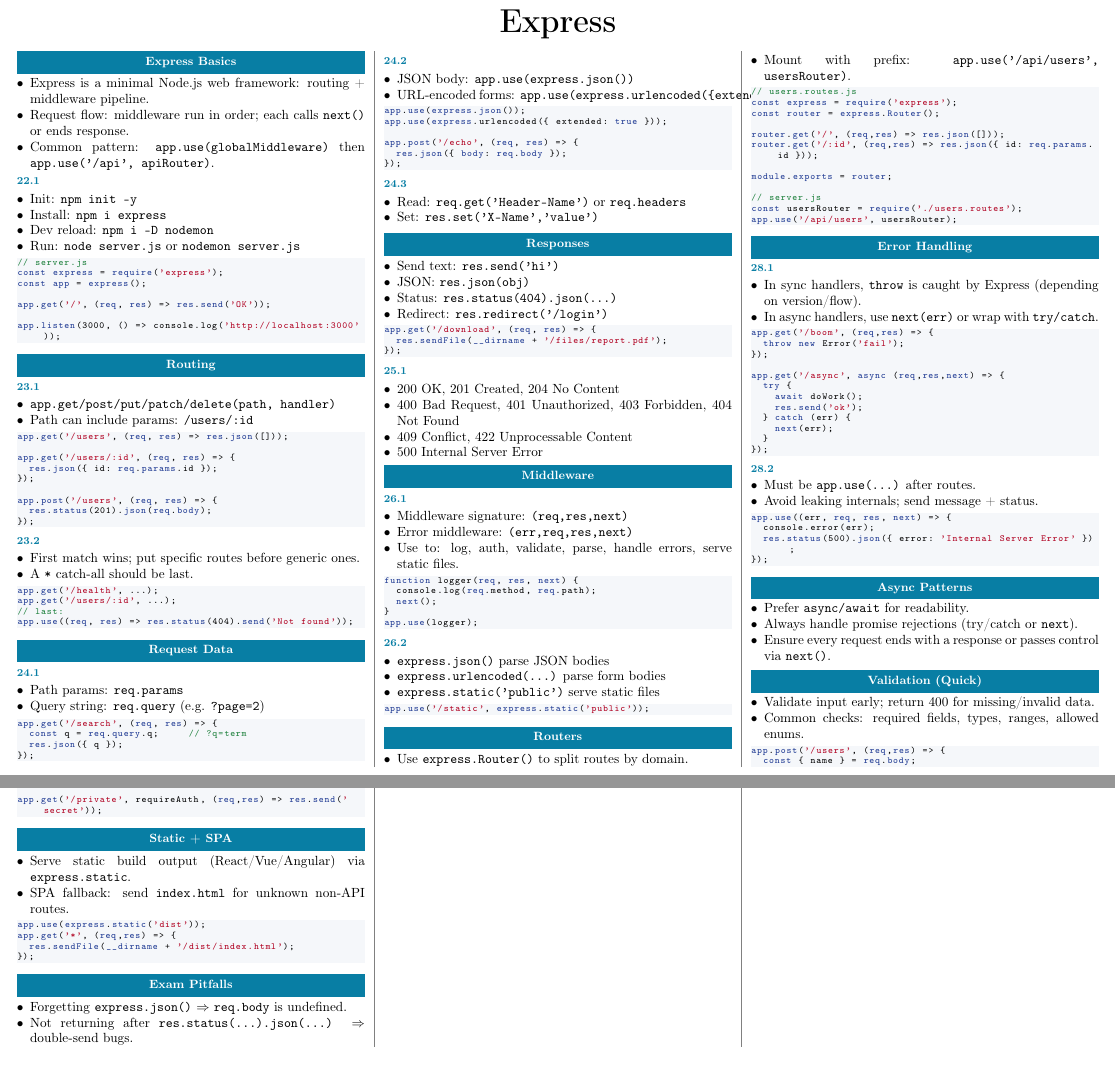
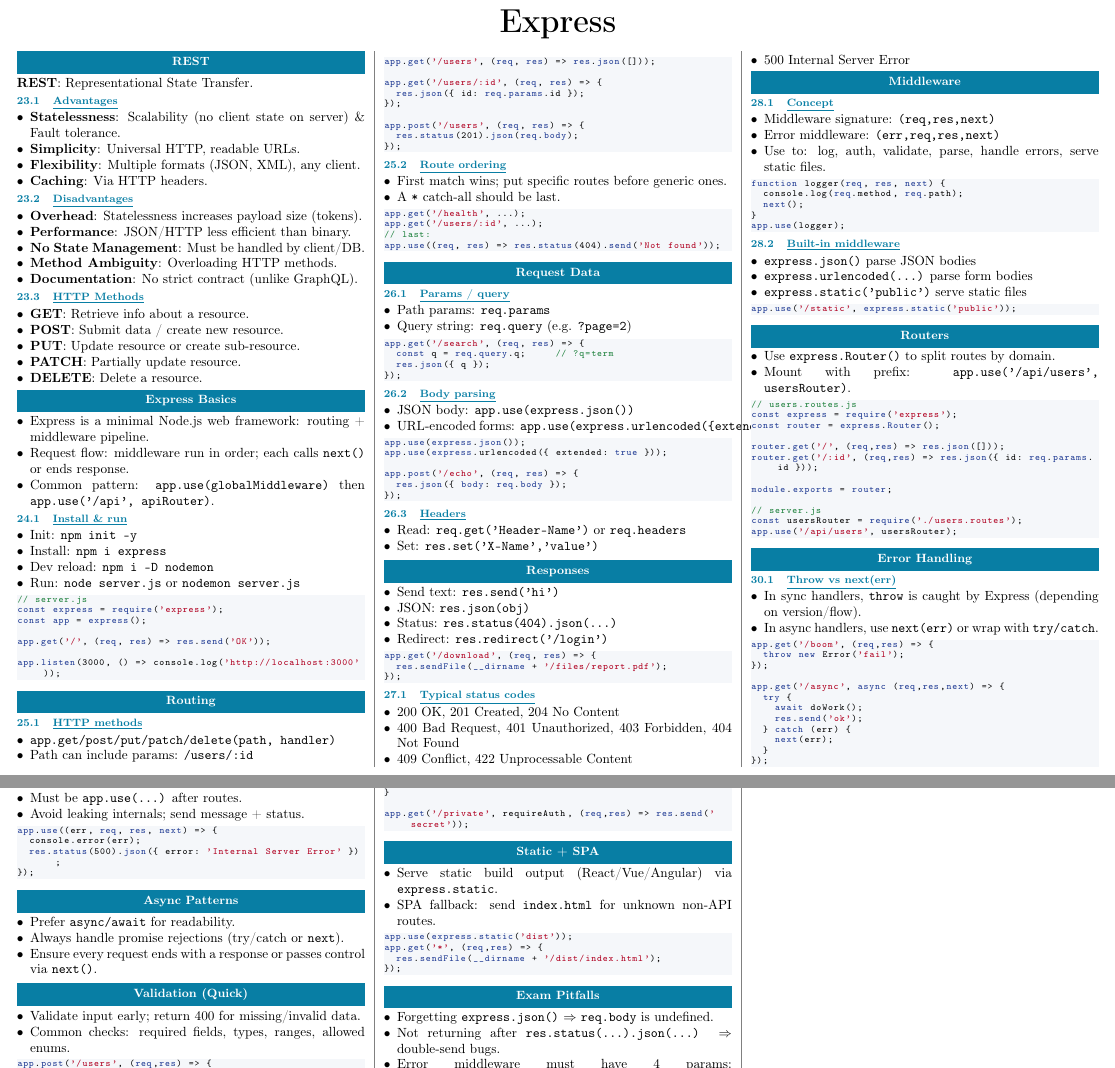
Before and after one commit to MiggiV2/awt-cheatsheet, a LaTeX document (document.tex, which reads content/express.tex): two parts of pages 5 and 6 of 8, joined at a grey line, cut so that both start at the same text, the shorter picture padded with empty space. Compiled offline with pdfLaTeX.

Commit message:
:sparkles: Add REST definition and HTTP methods to Express cheat sheet :sparkles: Add HTML basics to Angular cheat sheet :recycle: Replace common errors with useful functions in TypeScript cheat sheet :bug: Fix subsection rendering in document.tex

```diff
--- a/content/express.tex
+++ b/content/express.tex
@@ -14,6 +14,36 @@
     {\Huge \textbf{Express}}
 \end{center}
 \begin{multicols*}{3}
+% =========================================================
+\section{REST}
+\textbf{REST}: Representational State Transfer.
+
+\subsection{Advantages}
+\begin{itemize}
+    \item \textbf{Statelessness}: Scalability (no client state on server) \& Fault tolerance.
+    \item \textbf{Simplicity}: Universal HTTP, readable URLs.
+    \item \textbf{Flexibility}: Multiple formats (JSON, XML), any client.
+    \item \textbf{Caching}: Via HTTP headers.
+\end{itemize}
+
+\subsection{Disadvantages}
+\begin{itemize}
+    \item \textbf{Overhead}: Statelessness increases payload size (tokens).
+    \item \textbf{Performance}: JSON/HTTP less efficient than binary.
+    \item \textbf{No State Management}: Must be handled by client/DB.
+    \item \textbf{Method Ambiguity}: Overloading HTTP methods.
+    \item \textbf{Documentation}: No strict contract (unlike GraphQL).
+\end{itemize}
+
+\subsection{HTTP Methods}
+\begin{itemize}
+    \item \textbf{GET}: Retrieve info about a resource.
+    \item \textbf{POST}: Submit data / create new resource.
+    \item \textbf{PUT}: Update resource or create sub-resource.
+    \item \textbf{PATCH}: Partially update resource.
+    \item \textbf{DELETE}: Delete a resource.
+\end{itemize}
+
 % =========================================================
 \section{Express Basics}
 \begin{itemize}
--- a/document.tex
+++ b/document.tex
@@ -34,7 +34,7 @@
 
 \titleformat{\subsection}
 {\footnotesize\bfseries\color{reactblue}}
-{\thesubsection}{1em}{\underline}
+{\thesubsection}{1em}{\underline{#1}}
 
 \titlespacing*{\section}{0pt}{5pt}{2pt}
 \titlespacing*{\subsection}{0pt}{3pt}{1pt}
```
Also changed, not shown: REST.md (added, +9 -0 lines), content/angular.tex (+9 -0 lines), content/typescript.tex (+7 -5 lines).
